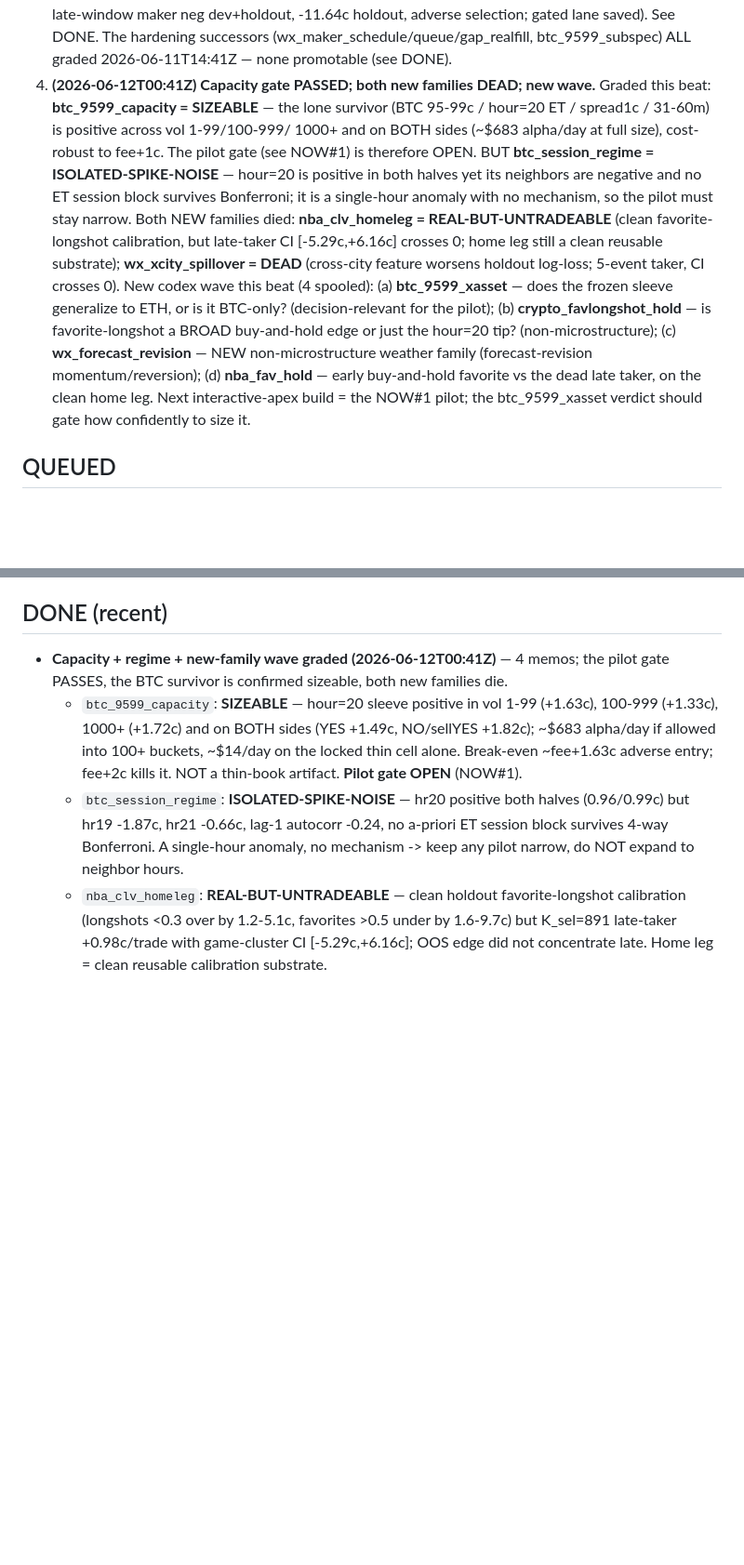
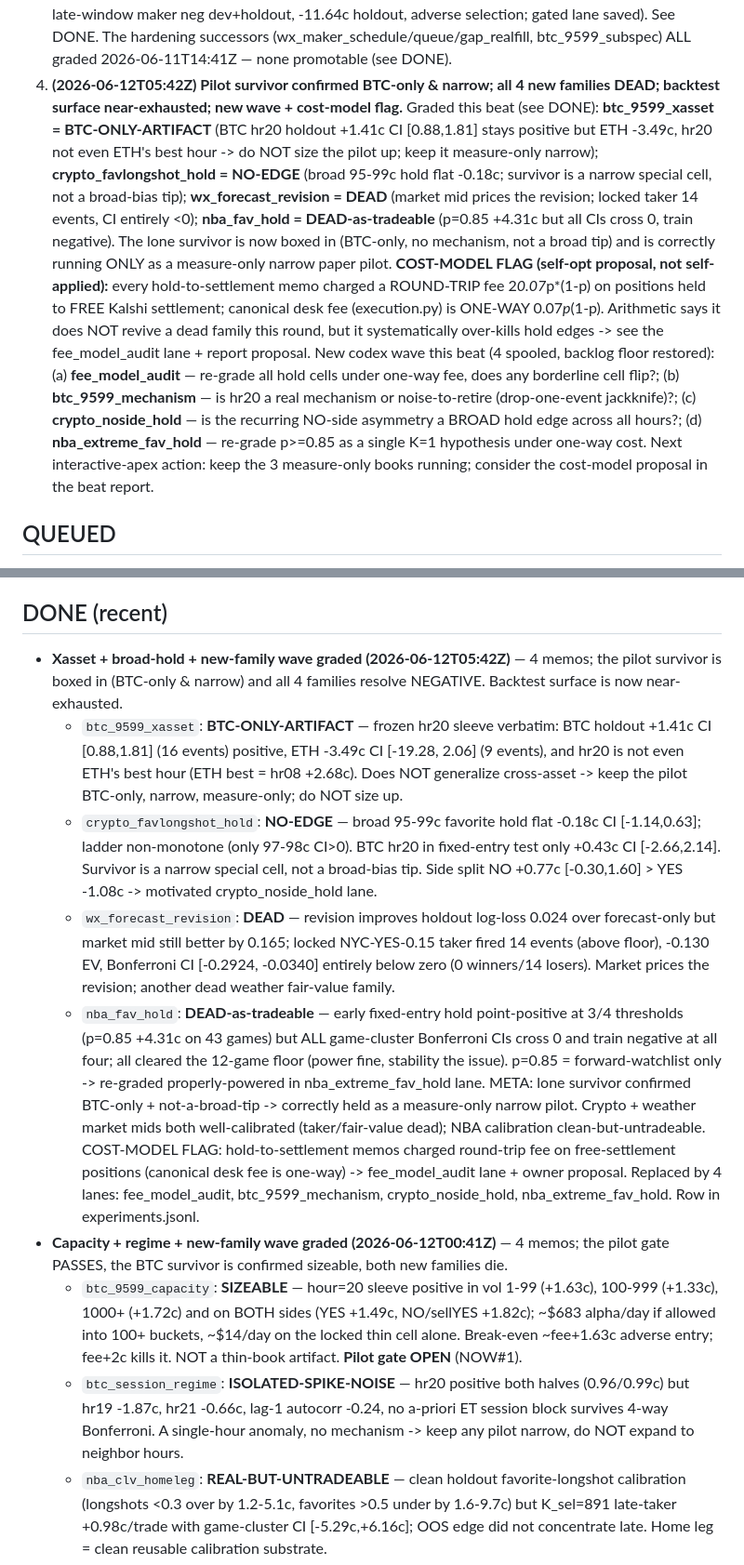
Before and after one commit to aninaga/kalshi, a Markdown page: research/lab/AGENDA.md, 2 parts joined by grey strips. Shown at 93% size. Rendered like a GitHub page; blank space fills up the shorter version.

Commit message:
ops: apex beat 2026-06-12T05:42Z

```diff
--- a/research/lab/AGENDA.md
+++ b/research/lab/AGENDA.md
@@ -54,26 +54,30 @@ Priority = expected information value about making (at least paper) money.
    adverse selection; gated lane saved). See DONE. The hardening successors
    (wx_maker_schedule/queue/gap_realfill, btc_9599_subspec) ALL graded
    2026-06-11T14:41Z — none promotable (see DONE).
-4. **(2026-06-12T00:41Z) Capacity gate PASSED; both new families DEAD; new wave.**
-   Graded this beat: **btc_9599_capacity = SIZEABLE** — the lone survivor (BTC
-   95-99c / hour=20 ET / spread1c / 31-60m) is positive across vol 1-99/100-999/
-   1000+ and on BOTH sides (~$683 alpha/day at full size), cost-robust to fee+1c.
-   The pilot gate (see NOW#1) is therefore OPEN. BUT **btc_session_regime =
-   ISOLATED-SPIKE-NOISE** — hour=20 is positive in both halves yet its neighbors
-   are negative and no ET session block survives Bonferroni; it is a single-hour
-   anomaly with no mechanism, so the pilot must stay narrow. Both NEW families
-   died: **nba_clv_homeleg = REAL-BUT-UNTRADEABLE** (clean favorite-longshot
-   calibration, but late-taker CI [-5.29c,+6.16c] crosses 0; home leg still a
-   clean reusable substrate); **wx_xcity_spillover = DEAD** (cross-city feature
-   worsens holdout log-loss; 5-event taker, CI crosses 0). New codex wave this
-   beat (4 spooled): (a) **btc_9599_xasset** — does the frozen sleeve generalize
-   to ETH, or is it BTC-only? (decision-relevant for the pilot); (b)
-   **crypto_favlongshot_hold** — is favorite-longshot a BROAD buy-and-hold edge or
-   just the hour=20 tip? (non-microstructure); (c) **wx_forecast_revision** — NEW
-   non-microstructure weather family (forecast-revision momentum/reversion);
-   (d) **nba_fav_hold** — early buy-and-hold favorite vs the dead late taker, on
-   the clean home leg. Next interactive-apex build = the NOW#1 pilot; the
-   btc_9599_xasset verdict should gate how confidently to size it.
+4. **(2026-06-12T05:42Z) Pilot survivor confirmed BTC-only & narrow; all 4 new
+   families DEAD; backtest surface near-exhausted; new wave + cost-model flag.**
+   Graded this beat (see DONE): **btc_9599_xasset = BTC-ONLY-ARTIFACT** (BTC hr20
+   holdout +1.41c CI [0.88,1.81] stays positive but ETH -3.49c, hr20 not even
+   ETH's best hour -> do NOT size the pilot up; keep it measure-only narrow);
+   **crypto_favlongshot_hold = NO-EDGE** (broad 95-99c hold flat -0.18c; survivor
+   is a narrow special cell, not a broad-bias tip); **wx_forecast_revision =
+   DEAD** (market mid prices the revision; locked taker 14 events, CI entirely
+   <0); **nba_fav_hold = DEAD-as-tradeable** (p=0.85 +4.31c but all CIs cross 0,
+   train negative). The lone survivor is now boxed in (BTC-only, no mechanism,
+   not a broad tip) and is correctly running ONLY as a measure-only narrow paper
+   pilot. **COST-MODEL FLAG (self-opt proposal, not self-applied):** every
+   hold-to-settlement memo charged a ROUND-TRIP fee 2*0.07*p*(1-p) on positions
+   held to FREE Kalshi settlement; canonical desk fee (execution.py) is ONE-WAY
+   0.07*p*(1-p). Arithmetic says it does NOT revive a dead family this round, but
+   it systematically over-kills hold edges -> see the fee_model_audit lane +
+   report proposal. New codex wave this beat (4 spooled, backlog floor restored):
+   (a) **fee_model_audit** — re-grade all hold cells under one-way fee, does any
+   borderline cell flip?; (b) **btc_9599_mechanism** — is hr20 a real mechanism
+   or noise-to-retire (drop-one-event jackknife)?; (c) **crypto_noside_hold** —
+   is the recurring NO-side asymmetry a BROAD hold edge across all hours?;
+   (d) **nba_extreme_fav_hold** — re-grade p>=0.85 as a single K=1 hypothesis
+   under one-way cost. Next interactive-apex action: keep the 3 measure-only
+   books running; consider the cost-model proposal in the beat report.
 
 ## QUEUED
 5. Crypto top-up cadence: daily -> 6h (controller TOPUP change) once any lane
@@ -121,6 +125,36 @@ Priority = expected information value about making (at least paper) money.
   surviving crypto thread (BTC 95-99c sleeve) is queued as btc_9599_subspec.
 
 ## DONE (recent)
+- **Xasset + broad-hold + new-family wave graded (2026-06-12T05:42Z)** — 4 memos;
+  the pilot survivor is boxed in (BTC-only & narrow) and all 4 families resolve
+  NEGATIVE. Backtest surface is now near-exhausted.
+  - `btc_9599_xasset`: **BTC-ONLY-ARTIFACT** — frozen hr20 sleeve verbatim: BTC
+    holdout +1.41c CI [0.88,1.81] (16 events) positive, ETH -3.49c CI [-19.28,
+    2.06] (9 events), and hr20 is not even ETH's best hour (ETH best = hr08
+    +2.68c). Does NOT generalize cross-asset -> keep the pilot BTC-only, narrow,
+    measure-only; do NOT size up.
+  - `crypto_favlongshot_hold`: **NO-EDGE** — broad 95-99c favorite hold flat
+    -0.18c CI [-1.14,0.63]; ladder non-monotone (only 97-98c CI>0). BTC hr20 in
+    fixed-entry test only +0.43c CI [-2.66,2.14]. Survivor is a narrow special
+    cell, not a broad-bias tip. Side split NO +0.77c [-0.30,1.60] > YES -1.08c
+    -> motivated crypto_noside_hold lane.
+  - `wx_forecast_revision`: **DEAD** — revision improves holdout log-loss 0.024
+    over forecast-only but market mid still better by 0.165; locked NYC-YES-0.15
+    taker fired 14 events (above floor), -0.130 EV, Bonferroni CI [-0.2924,
+    -0.0340] entirely below zero (0 winners/14 losers). Market prices the
+    revision; another dead weather fair-value family.
+  - `nba_fav_hold`: **DEAD-as-tradeable** — early fixed-entry hold point-positive
+    at 3/4 thresholds (p=0.85 +4.31c on 43 games) but ALL game-cluster Bonferroni
+    CIs cross 0 and train negative at all four; all cleared the 12-game floor
+    (power fine, stability the issue). p=0.85 = forward-watchlist only ->
+    re-graded properly-powered in nba_extreme_fav_hold lane.
+  META: lone survivor confirmed BTC-only + not-a-broad-tip -> correctly held as a
+  measure-only narrow pilot. Crypto + weather market mids both well-calibrated
+  (taker/fair-value dead); NBA calibration clean-but-untradeable. COST-MODEL
+  FLAG: hold-to-settlement memos charged round-trip fee on free-settlement
+  positions (canonical desk fee is one-way) -> fee_model_audit lane + owner
+  proposal. Replaced by 4 lanes: fee_model_audit, btc_9599_mechanism,
+  crypto_noside_hold, nba_extreme_fav_hold. Row in experiments.jsonl.
 - **Capacity + regime + new-family wave graded (2026-06-12T00:41Z)** — 4 memos;
   the pilot gate PASSES, the BTC survivor is confirmed sizeable, both new
   families die.
```
